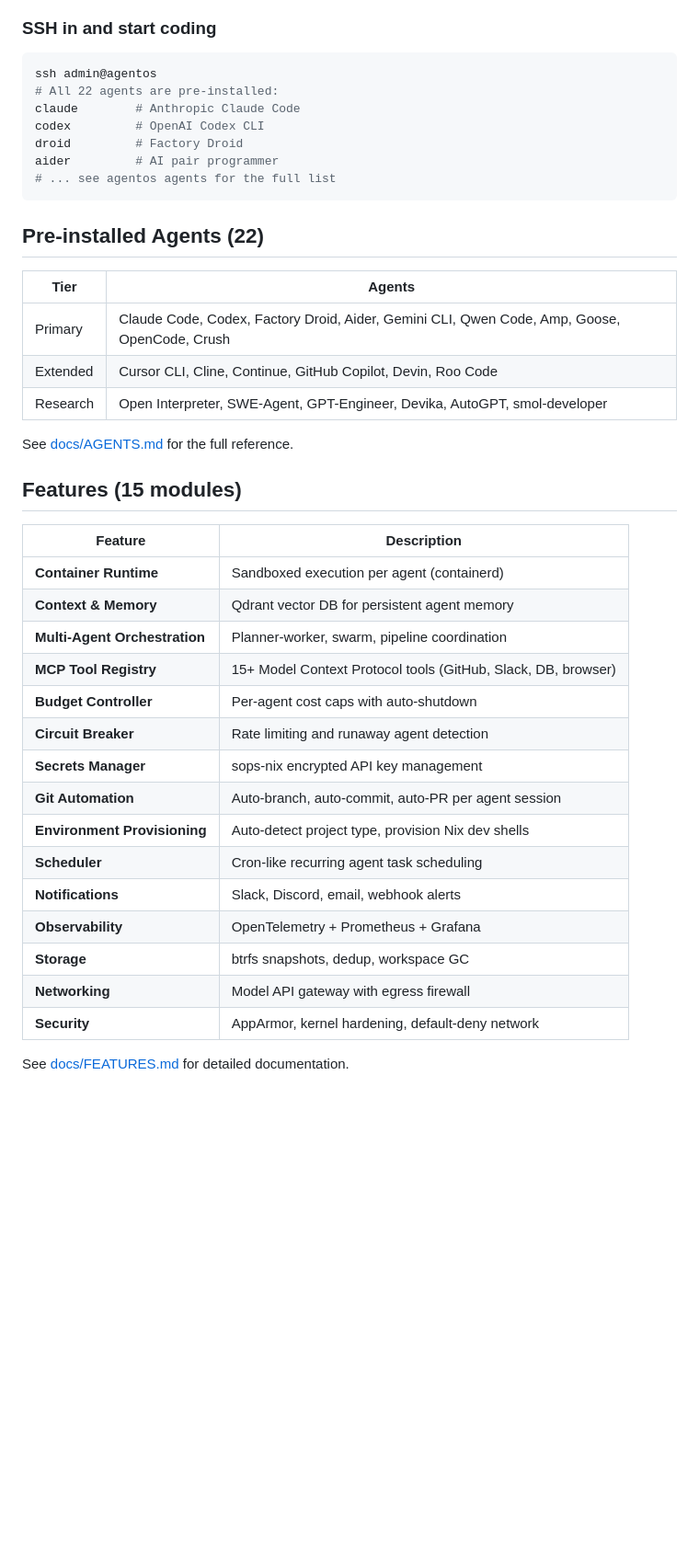
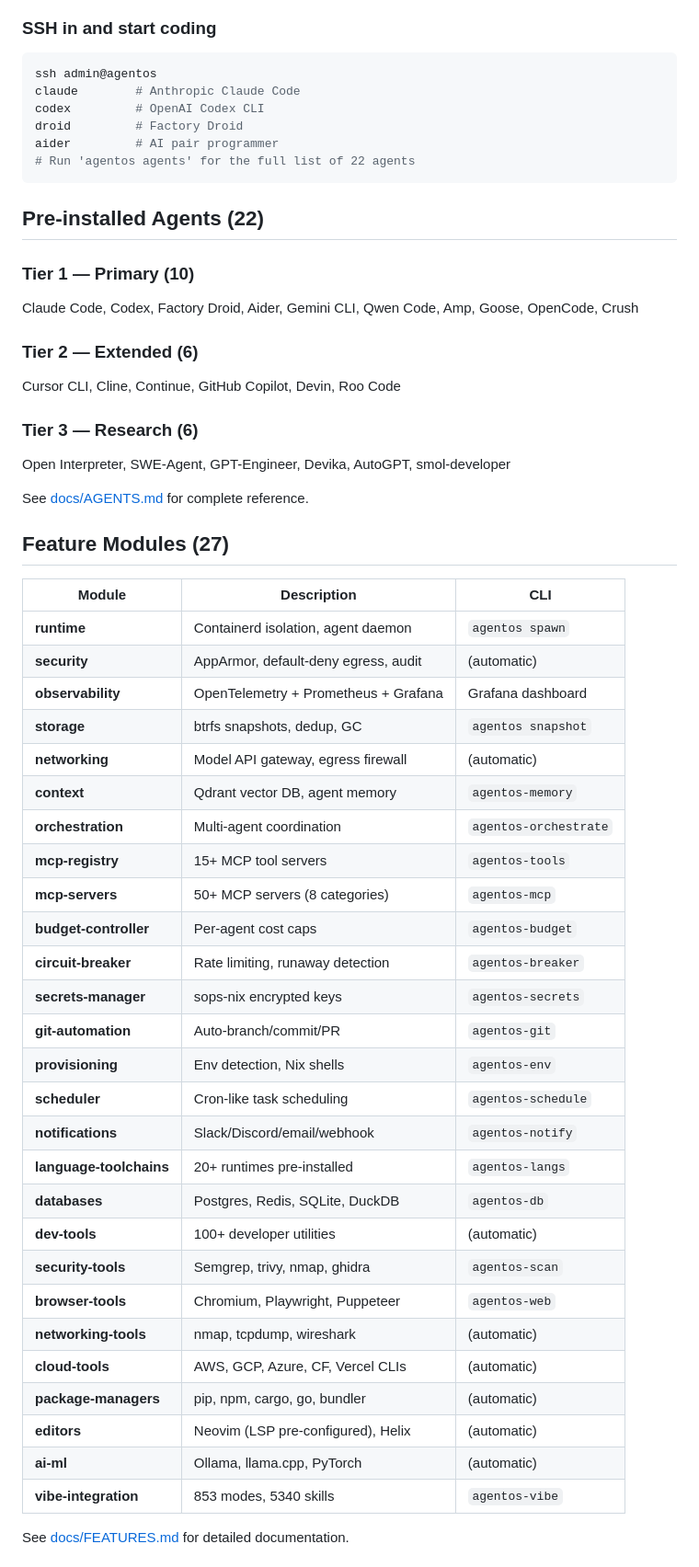
Before and after one commit to anubhavg-icpl/agentos, a Markdown page: README.md, the part around one of its changes. Shown at 92% size. Drawn GitHub-style; blank space fills up the shorter version.

````diff
--- a/README.md
+++ b/README.md
@@ -29,42 +54,56 @@ qemu-system-x86_64 -m 4096 -enable-kvm -hda result/nixos.qcow2
 
 ```bash
 ssh admin@agentos
-# All 22 agents are pre-installed:
 claude        # Anthropic Claude Code
 codex         # OpenAI Codex CLI
 droid         # Factory Droid
 aider         # AI pair programmer
-# ... see agentos agents for the full list
+# Run 'agentos agents' for the full list of 22 agents
 ```
 
 ## Pre-installed Agents (22)
 
-| Tier | Agents |
-|------|--------|
-| Primary | Claude Code, Codex, Factory Droid, Aider, Gemini CLI, Qwen Code, Amp, Goose, OpenCode, Crush |
-| Extended | Cursor CLI, Cline, Continue, GitHub Copilot, Devin, Roo Code |
-| Research | Open Interpreter, SWE-Agent, GPT-Engineer, Devika, AutoGPT, smol-developer |
+### Tier 1 — Primary (10)
+Claude Code, Codex, Factory Droid, Aider, Gemini CLI, Qwen Code, Amp, Goose, OpenCode, Crush
 
-See [docs/AGENTS.md](docs/AGENTS.md) for the full reference.
+### Tier 2 — Extended (6)
+Cursor CLI, Cline, Continue, GitHub Copilot, Devin, Roo Code
 
-## Features (15 modules)
+### Tier 3 — Research (6)
+Open Interpreter, SWE-Agent, GPT-Engineer, Devika, AutoGPT, smol-developer
 
-| Feature | Description |
-|---------|-------------|
-| **Container Runtime** | Sandboxed execution per agent (containerd) |
-| **Context & Memory** | Qdrant vector DB for persistent agent memory |
-| **Multi-Agent Orchestration** | Planner-worker, swarm, pipeline coordination |
-| **MCP Tool Registry** | 15+ Model Context Protocol tools (GitHub, Slack, DB, browser) |
-| **Budget Controller** | Per-agent cost caps with auto-shutdown |
-| **Circuit Breaker** | Rate limiting and runaway agent detection |
-| **Secrets Manager** | sops-nix encrypted API key management |
-| **Git Automation** | Auto-branch, auto-commit, auto-PR per agent session |
-| **Environment Provisioning** | Auto-detect project type, provision Nix dev shells |
-| **Scheduler** | Cron-like recurring agent task scheduling |
-| **Notifications** | Slack, Discord, email, webhook alerts |
-| **Observability** | OpenTelemetry + Prometheus + Grafana |
-| **Storage** | btrfs snapshots, dedup, workspace GC |
-| **Networking** | Model API gateway with egress firewall |
-| **Security** | AppArmor, kernel hardening, default-deny network |
+See [docs/AGENTS.md](docs/AGENTS.md) for complete reference.
+
+## Feature Modules (27)
+
+| Module | Description | CLI |
+|--------|-------------|-----|
+| **runtime** | Containerd isolation, agent daemon | `agentos spawn` |
+| **security** | AppArmor, default-deny egress, audit | (automatic) |
+| **observability** | OpenTelemetry + Prometheus + Grafana | Grafana dashboard |
+| **storage** | btrfs snapshots, dedup, GC | `agentos snapshot` |
+| **networking** | Model API gateway, egress firewall | (automatic) |
+| **context** | Qdrant vector DB, agent memory | `agentos-memory` |
+| **orchestration** | Multi-agent coordination | `agentos-orchestrate` |
+| **mcp-registry** | 15+ MCP tool servers | `agentos-tools` |
+| **mcp-servers** | 50+ MCP servers (8 categories) | `agentos-mcp` |
+| **budget-controller** | Per-agent cost caps | `agentos-budget` |
+| **circuit-breaker** | Rate limiting, runaway detection | `agentos-breaker` |
+| **secrets-manager** | sops-nix encrypted keys | `agentos-secrets` |
+| **git-automation** | Auto-branch/commit/PR | `agentos-git` |
+| **provisioning** | Env detection, Nix shells | `agentos-env` |
+| **scheduler** | Cron-like task scheduling | `agentos-schedule` |
+| **notifications** | Slack/Discord/email/webhook | `agentos-notify` |
+| **language-toolchains** | 20+ runtimes pre-installed | `agentos-langs` |
+| **databases** | Postgres, Redis, SQLite, DuckDB | `agentos-db` |
+| **dev-tools** | 100+ developer utilities | (automatic) |
+| **security-tools** | Semgrep, trivy, nmap, ghidra | `agentos-scan` |
+| **browser-tools** | Chromium, Playwright, Puppeteer | `agentos-web` |
+| **networking-tools** | nmap, tcpdump, wireshark | (automatic) |
+| **cloud-tools** | AWS, GCP, Azure, CF, Vercel CLIs | (automatic) |
+| **package-managers** | pip, npm, cargo, go, bundler | (automatic) |
+| **editors** | Neovim (LSP pre-configured), Helix | (automatic) |
+| **ai-ml** | Ollama, llama.cpp, PyTorch | (automatic) |
+| **vibe-integration** | 853 modes, 5340 skills | `agentos-vibe` |
 
 See [docs/FEATURES.md](docs/FEATURES.md) for detailed documentation.
````
Also changed, not shown: other parts of README.md (+123 -58 lines).
